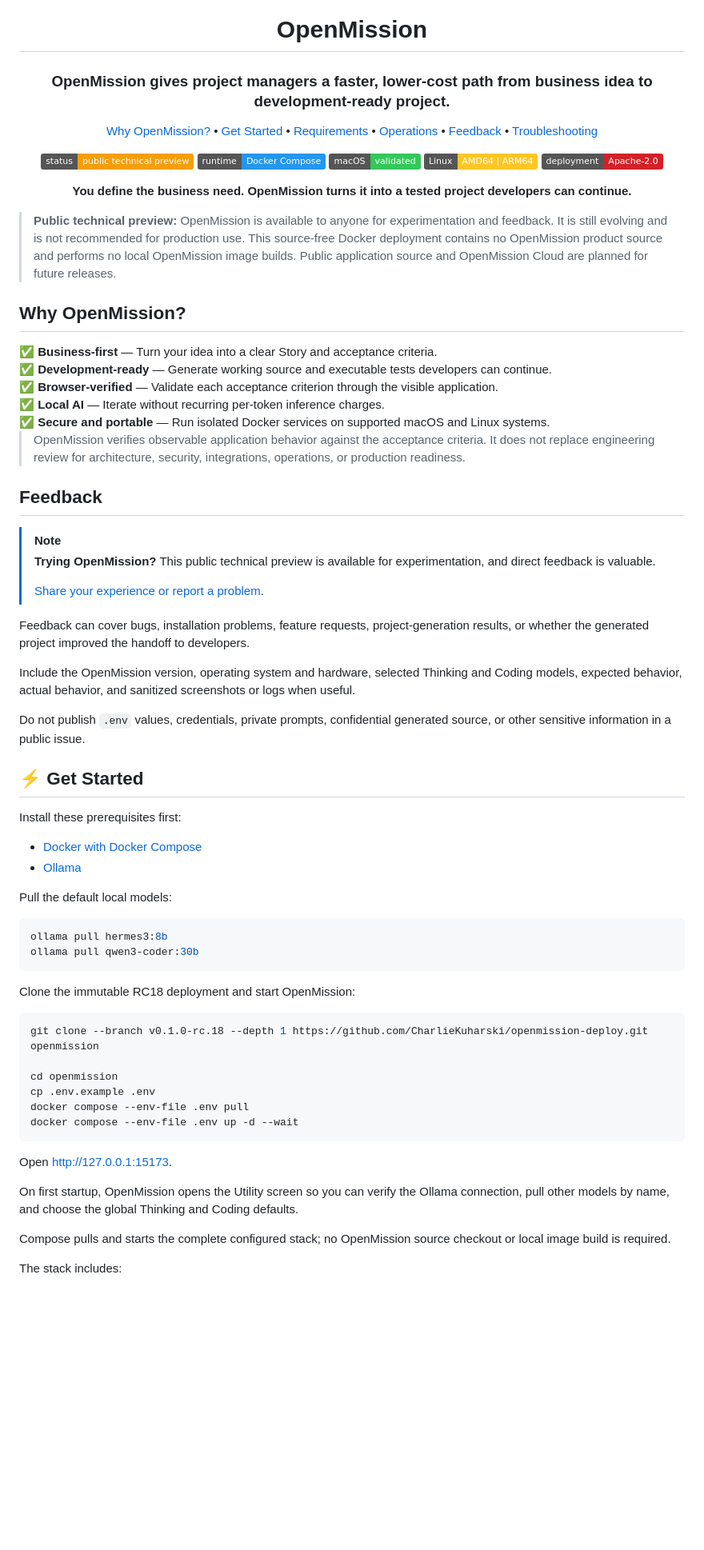
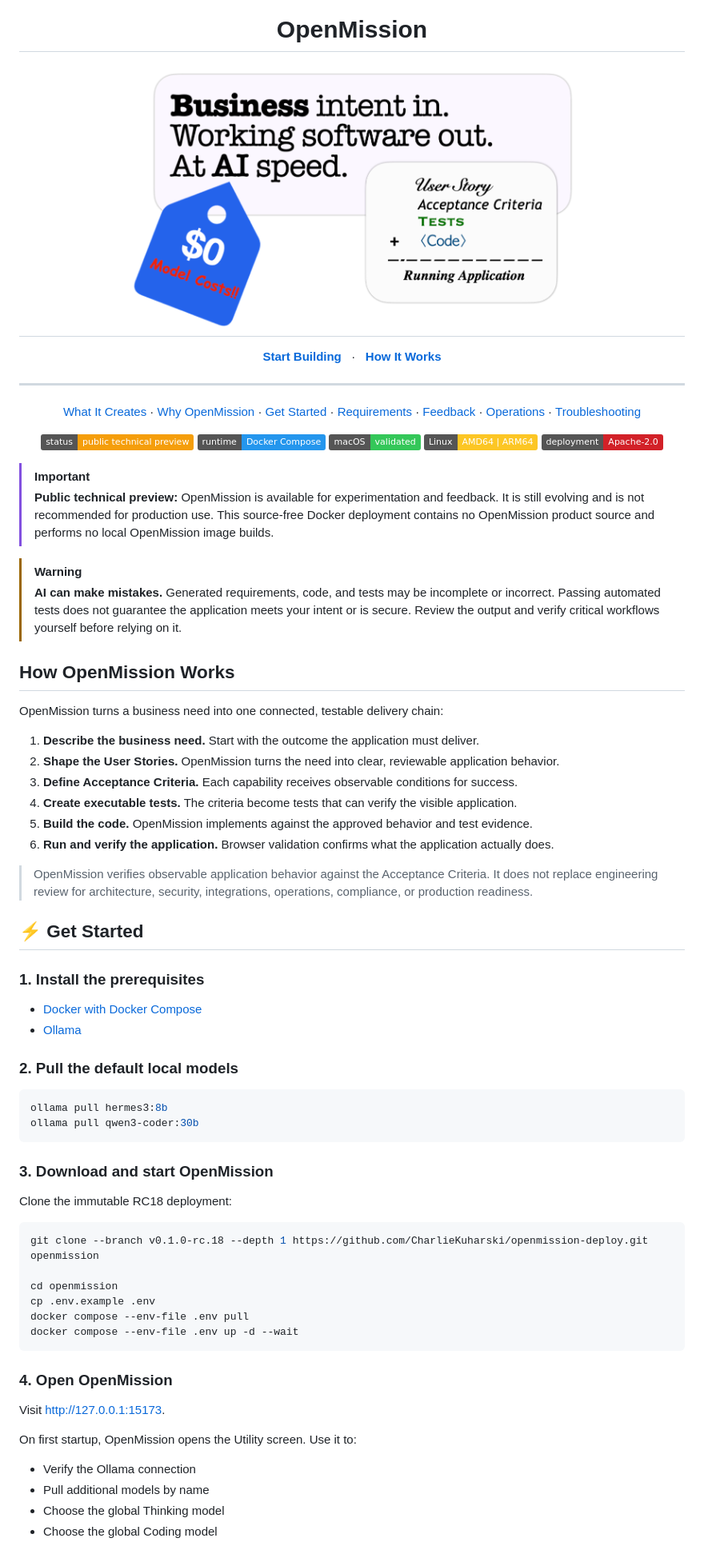
Before and after one commit to CharlieKuharski/openmission-deploy, a Markdown page: README.md, the part around one of its changes. Shown at 80% size. Drawn GitHub-style; pictures changed too: assets/landing-crop.02.png (added); badges without logos; blank space fills up the shorter version.

````diff
--- a/README.md
+++ b/README.md
@@ -4,14 +4,27 @@
 
 <h1 align="center">OpenMission</h1>
 
-<h3 align="center">OpenMission gives project managers a faster, lower-cost path from business idea to development-ready project.</h3>
+<h1 align="center">
+  <img src="assets/landing-crop.02.png" alt="OpenMission landing" width="560">
+</h1>
+
+
 
 <p align="center">
-  <a href="#why-openmission">Why OpenMission?</a> &bull;
-  <a href="#-get-started">Get Started</a> &bull;
-  <a href="#-requirements">Requirements</a> &bull;
-  <a href="#-data-and-operations">Operations</a> &bull;
-  <a href="#feedback">Feedback</a> &bull;
+  <a href="#-get-started"><strong>Start Building</strong></a>
+  &nbsp;&nbsp;·&nbsp;&nbsp;
+  <a href="#how-openmission-works"><strong>How It Works</strong></a>
+</p>
+
+---
+
+<p align="center">
+  <a href="#what-openmission-creates">What It Creates</a> ·
+  <a href="#why-openmission">Why OpenMission</a> ·
+  <a href="#-get-started">Get Started</a> ·
+  <a href="#-requirements">Requirements</a> ·
+  <a href="#feedback">Feedback</a> ·
+  <a href="#-data-and-operations">Operations</a> ·
   <a href="#-troubleshooting">Troubleshooting</a>
 </p>
 
@@ -23,62 +36,43 @@
   <a href="LICENSE"><img alt="Apache License 2.0" src="https://img.shields.io/badge/deployment-Apache--2.0-d22128"></a>
 </p>
 
-<p align="center">
-  <strong>You define the business need. OpenMission turns it into a tested project developers can continue.</strong>
-</p>
+> [!IMPORTANT]
+> **Public technical preview:** OpenMission is available for experimentation and feedback. It is still evolving and is not recommended for production use. This source-free Docker deployment contains no OpenMission product source and performs no local OpenMission image builds.
 
-> **Public technical preview:** OpenMission is available to anyone for
-> experimentation and feedback. It is still evolving and is not recommended
-> for production use. This source-free Docker deployment contains no
-> OpenMission product source and performs no local OpenMission image builds.
-> Public application source and OpenMission Cloud are planned for future
-> releases.
+> [!WARNING]
+> **AI can make mistakes.** Generated requirements, code, and tests may be incomplete or incorrect. Passing automated tests does not guarantee the application meets your intent or is secure. Review the output and verify critical workflows yourself before relying on it.
 
-## Why OpenMission?
+## How OpenMission Works
 
-<div>✅ <strong>Business-first</strong> — Turn your idea into a clear Story and acceptance criteria.</div>
-<div>✅ <strong>Development-ready</strong> — Generate working source and executable tests developers can continue.</div>
-<div>✅ <strong>Browser-verified</strong> — Validate each acceptance criterion through the visible application.</div>
-<div>✅ <strong>Local AI</strong> — Iterate without recurring per-token inference charges.</div>
-<div>✅ <strong>Secure and portable</strong> — Run isolated Docker services on supported macOS and Linux systems.</div>
+OpenMission turns a business need into one connected, testable delivery chain:
 
-> OpenMission verifies observable application behavior against the acceptance
-> criteria. It does not replace engineering review for architecture, security,
-> integrations, operations, or production readiness.
+1. **Describe the business need.** Start with the outcome the application must deliver.
+2. **Shape the User Stories.** OpenMission turns the need into clear, reviewable application behavior.
+3. **Define Acceptance Criteria.** Each capability receives observable conditions for success.
+4. **Create executable tests.** The criteria become tests that can verify the visible application.
+5. **Build the code.** OpenMission implements against the approved behavior and test evidence.
+6. **Run and verify the application.** Browser validation confirms what the application actually does.
 
-## Feedback
 
-> [!NOTE]
-> **Trying OpenMission?** This public technical preview is available for
-> experimentation, and direct feedback is valuable.
->
-> [Share your experience or report a problem](https://github.com/CharlieKuharski/openmission-deploy/issues/new).
-
-Feedback can cover bugs, installation problems, feature requests,
-project-generation results, or whether the generated project improved the
-handoff to developers.
-
-Include the OpenMission version, operating system and hardware, selected
-Thinking and Coding models, expected behavior, actual behavior, and sanitized
-screenshots or logs when useful.
-
-Do not publish `.env` values, credentials, private prompts, confidential
-generated source, or other sensitive information in a public issue.
+> OpenMission verifies observable application behavior against the Acceptance Criteria. It does not replace engineering review for architecture, security, integrations, operations, compliance, or production readiness.
 
 ## ⚡ Get Started
-Install these prerequisites first:
 
-* [Docker with Docker Compose](https://docs.docker.com/get-started/get-docker/)
-* [Ollama](https://ollama.com/download)
+### 1. Install the prerequisites
 
-Pull the default local models:
+- [Docker with Docker Compose](https://docs.docker.com/get-started/get-docker/)
+- [Ollama](https://ollama.com/download)
+
+### 2. Pull the default local models
 
 ```bash
 ollama pull hermes3:8b
 ollama pull qwen3-coder:30b
 ```
 
-Clone the immutable RC18 deployment and start OpenMission:
+### 3. Download and start OpenMission
+
+Clone the immutable RC18 deployment:
 
 ```bash
 git clone --branch v0.1.0-rc.18 --depth 1 https://github.com/CharlieKuharski/openmission-deploy.git openmission
@@ -89,14 +83,14 @@ docker compose --env-file .env pull
 docker compose --env-file .env up -d --wait
 ```
 
-Open http://127.0.0.1:15173.
+### 4. Open OpenMission
 
-On first startup, OpenMission opens the Utility screen so you can verify the
-Ollama connection, pull other models by name, and choose the global Thinking
-and Coding defaults.
+Visit [http://127.0.0.1:15173](http://127.0.0.1:15173).
 
-Compose pulls and starts the complete configured stack; no OpenMission source
-checkout or local image build is required.
+On first startup, OpenMission opens the Utility screen. Use it to:
 
-The stack includes:
+- Verify the Ollama connection
+- Pull additional models by name
+- Choose the global Thinking model
+- Choose the global Coding model
 
````
Also changed, not shown: other parts of README.md (+88 -76 lines), README copy.md (added, +279 -0 lines).
